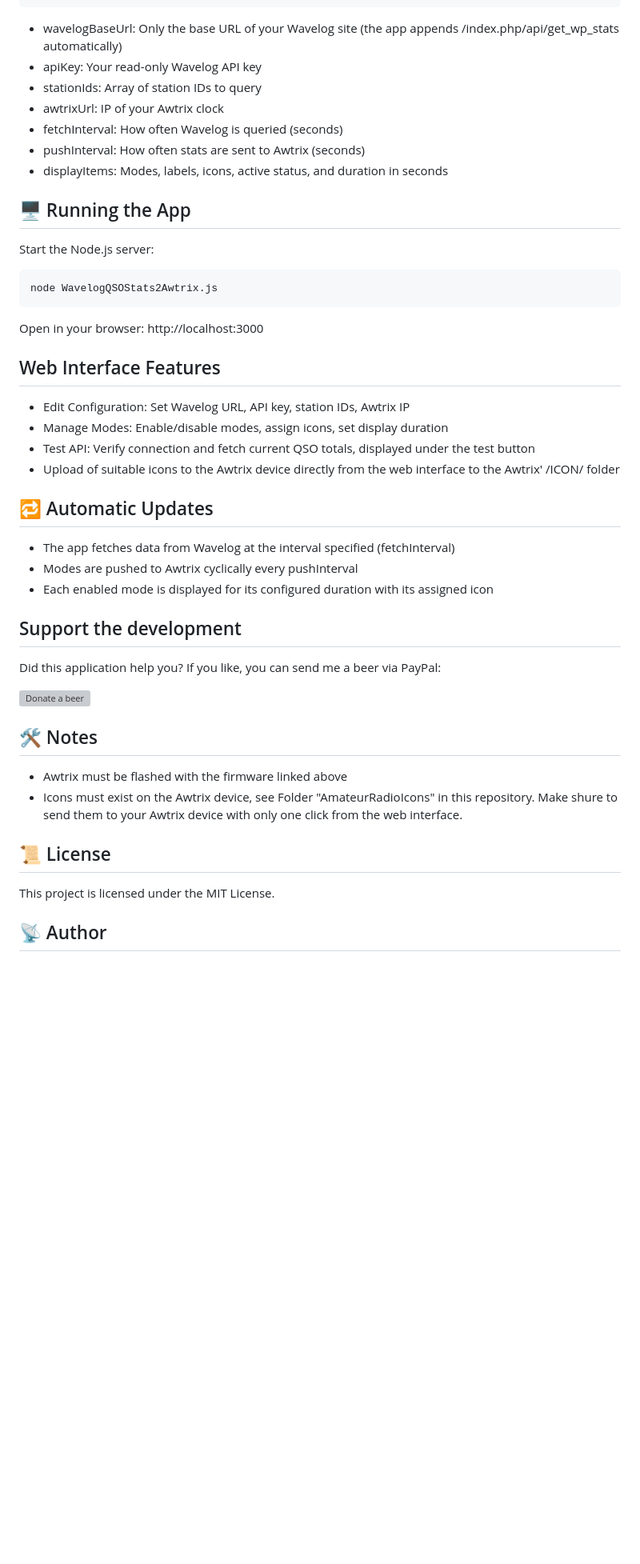
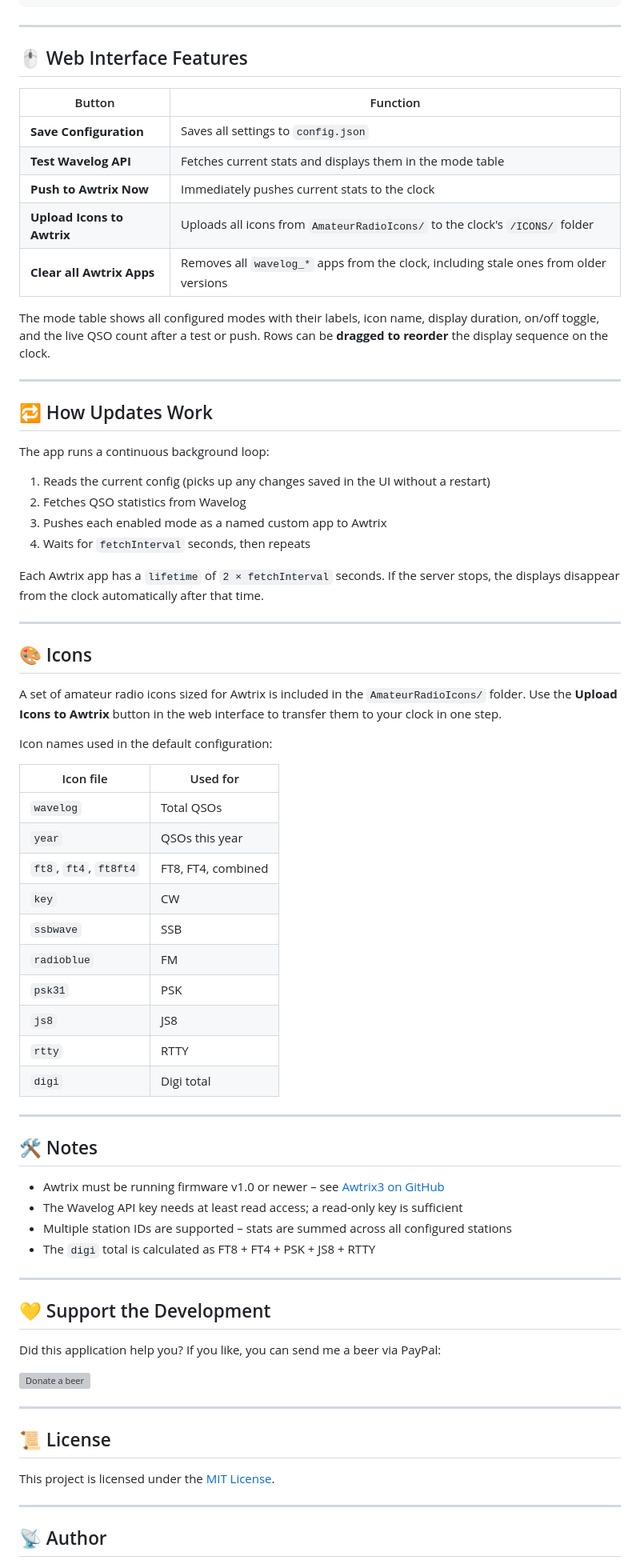
Before and after one commit to HochdruckHummer/WavelogQSOStats2Awtrix, a Markdown page: README.md, the part around one of its changes. Shown at 80% size. GitHub-like rendering; blank space fills up the shorter version; grey boxes are pictures that could not be loaded.

Commit message:
Revise README for improved clarity and details
Updated README.md to enhance clarity and detail on features, installation, and configuration.

````diff
--- a/README.md
+++ b/README.md
@@ -146,37 +156,68 @@ Setting up everything in the web interface will automatically create a config.js
 }
 ```
 
-* wavelogBaseUrl: Only the base URL of your Wavelog site (the app appends /index.php/api/get_wp_stats automatically)
-* apiKey: Your read-only Wavelog API key
-* stationIds: Array of station IDs to query
-* awtrixUrl: IP of your Awtrix clock
-* fetchInterval: How often Wavelog is queried (seconds)
-* pushInterval: How often stats are sent to Awtrix (seconds)
-* displayItems: Modes, labels, icons, active status, and duration in seconds
+---
 
-## 🖥️ Running the App
-Start the Node.js server:
-```
-node WavelogQSOStats2Awtrix.js
-```
-Open in your browser:
-http://localhost:3000
+## 🖱️ Web Interface Features
 
-## Web Interface Features
-* Edit Configuration: Set Wavelog URL, API key, station IDs, Awtrix IP
-* Manage Modes: Enable/disable modes, assign icons, set display duration
-* Test API: Verify connection and fetch current QSO totals, displayed under the test button
-* Upload of suitable icons to the Awtrix device directly from the web interface to the Awtrix' /ICON/ folder
+| Button | Function |
+|---|---|
+| **Save Configuration** | Saves all settings to `config.json` |
+| **Test Wavelog API** | Fetches current stats and displays them in the mode table |
+| **Push to Awtrix Now** | Immediately pushes current stats to the clock |
+| **Upload Icons to Awtrix** | Uploads all icons from `AmateurRadioIcons/` to the clock's `/ICONS/` folder |
+| **Clear all Awtrix Apps** | Removes all `wavelog_*` apps from the clock, including stale ones from older versions |
 
-## 🔁 Automatic Updates
-* The app fetches data from Wavelog at the interval specified (fetchInterval)
-* Modes are pushed to Awtrix cyclically every pushInterval
-* Each enabled mode is displayed for its configured duration with its assigned icon
+The mode table shows all configured modes with their labels, icon name, display duration, on/off toggle, and the live QSO count after a test or push. Rows can be **dragged to reorder** the display sequence on the clock.
 
-##  Support the development
+---
 
-Did this application help you?
-If you like, you can send me a beer via PayPal:
+## 🔁 How Updates Work
+
+The app runs a continuous background loop:
+
+1. Reads the current config (picks up any changes saved in the UI without a restart)
+2. Fetches QSO statistics from Wavelog
+3. Pushes each enabled mode as a named custom app to Awtrix
+4. Waits for `fetchInterval` seconds, then repeats
+
+Each Awtrix app has a `lifetime` of `2 × fetchInterval` seconds. If the server stops, the displays disappear from the clock automatically after that time.
+
+---
+
+## 🎨 Icons
+
+A set of amateur radio icons sized for Awtrix is included in the `AmateurRadioIcons/` folder. Use the **Upload Icons to Awtrix** button in the web interface to transfer them to your clock in one step.
+
+Icon names used in the default configuration:
+
+| Icon file | Used for |
+|---|---|
+| `wavelog` | Total QSOs |
+| `year` | QSOs this year |
+| `ft8`, `ft4`, `ft8ft4` | FT8, FT4, combined |
+| `key` | CW |
+| `ssbwave` | SSB |
+| `radioblue` | FM |
+| `psk31` | PSK |
+| `js8` | JS8 |
+| `rtty` | RTTY |
+| `digi` | Digi total |
+
+---
+
+## 🛠️ Notes
+
+* Awtrix must be running firmware v1.0 or newer – see [Awtrix3 on GitHub](https://github.com/Blueforcer/awtrix3)
+* The Wavelog API key needs at least read access; a read-only key is sufficient
+* Multiple station IDs are supported – stats are summed across all configured stations
+* The `digi` total is calculated as FT8 + FT4 + PSK + JS8 + RTTY
+
+---
+
+## 💛 Support the Development
+
+Did this application help you? If you like, you can send me a beer via PayPal:
 
 <a href="https://paypal.me/DanielBeckemeier" target="_blank" rel="nofollow sponsored noopener">
   <img
@@ -187,11 +228,12 @@ If you like, you can send me a beer via PayPal:
   />
 </a>
 
-## 🛠️ Notes
-* Awtrix must be flashed with the firmware linked above
-* Icons must exist on the Awtrix device, see Folder "AmateurRadioIcons" in this repository. Make shure to send them to your Awtrix device with only one click from the web interface.
+---
 
 ## 📜 License
-This project is licensed under the MIT License.
+
+This project is licensed under the [MIT License](LICENSE).
+
+---
 
 ## 📡 Author
````
Also changed, not shown: other parts of README.md (+135 -124 lines).
